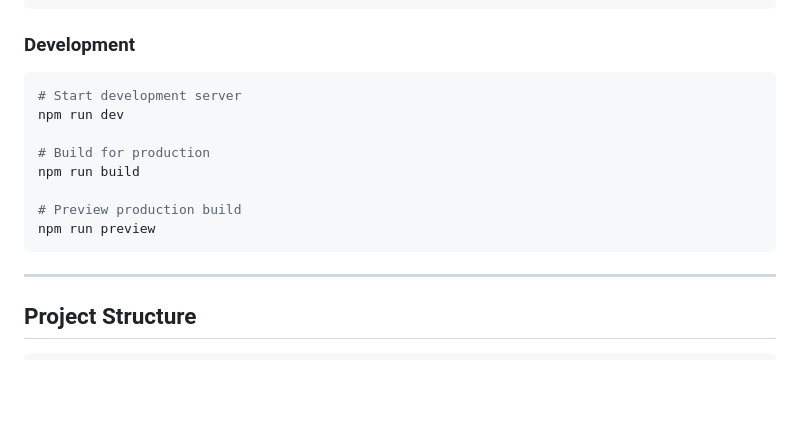
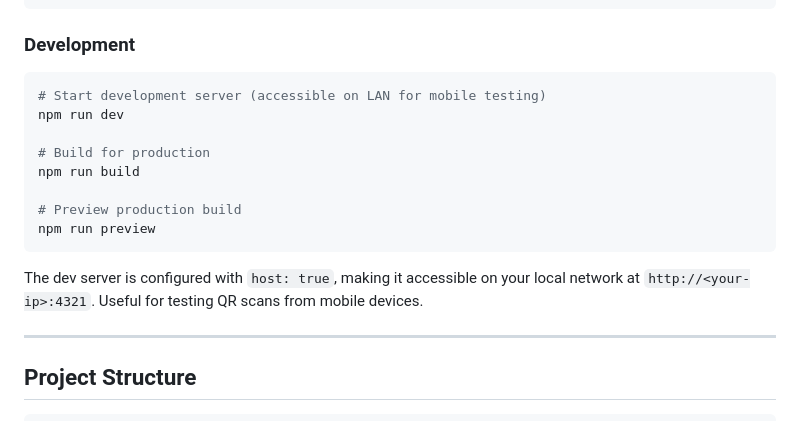
Before and after one commit to mintychochip/quickqr-frontend, a Markdown page: README.md, the part around the change. Drawn GitHub-style; blank space fills up the shorter version.

Commit message:
docs: add LAN dev server note to README

````diff
--- a/README.md
+++ b/README.md
@@ -74,7 +74,7 @@ cp .env.example .env
 ### Development
 
 ```bash
-# Start development server
+# Start development server (accessible on LAN for mobile testing)
 npm run dev
 
 # Build for production
@@ -83,6 +83,8 @@ npm run build
 # Preview production build
 npm run preview
 ```
+
+The dev server is configured with `host: true`, making it accessible on your local network at `http://<your-ip>:4321`. Useful for testing QR scans from mobile devices.
 
 ---
 
````
